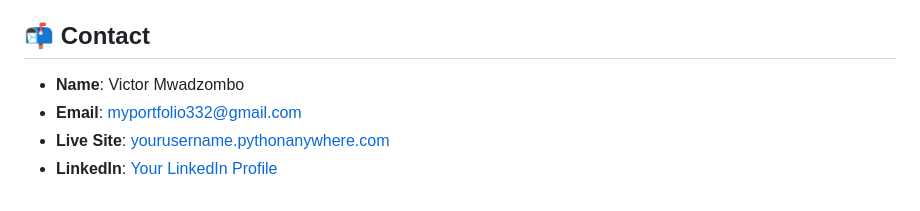
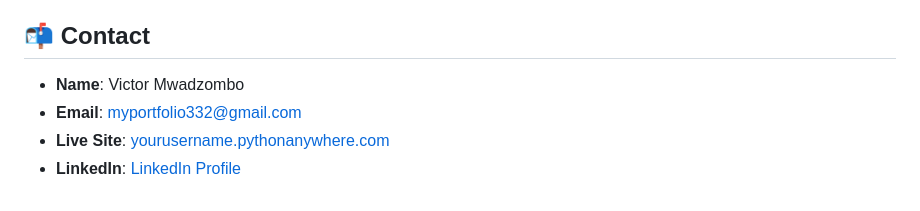
Before and after one commit to Chikovictor/DataSciencePortfolio, a Markdown page: README.md, the part around the change. GitHub-like rendering.

```diff
--- a/README.md
+++ b/README.md
@@ -77,7 +77,7 @@ This project is licensed under the MIT License - see the [LICENSE](LICENSE) file
 
 ## 📬 Contact
 
-- **Name**: Victor Mwadzombo
+- **Name**: Victor  Mwadzombo
 - **Email**: [myportfolio332@gmail.com](mailto:myportfolio332@gmail.com)
 - **Live Site**: [yourusername.pythonanywhere.com](https://yourusername.pythonanywhere.com)
-- **LinkedIn**: [Your LinkedIn Profile](https://www.linkedin.com/in/victor-mwadzombo-95a026291/)
+- **LinkedIn**: [LinkedIn Profile](https://www.linkedin.com/in/victor-mwadzombo-95a026291/)
```
